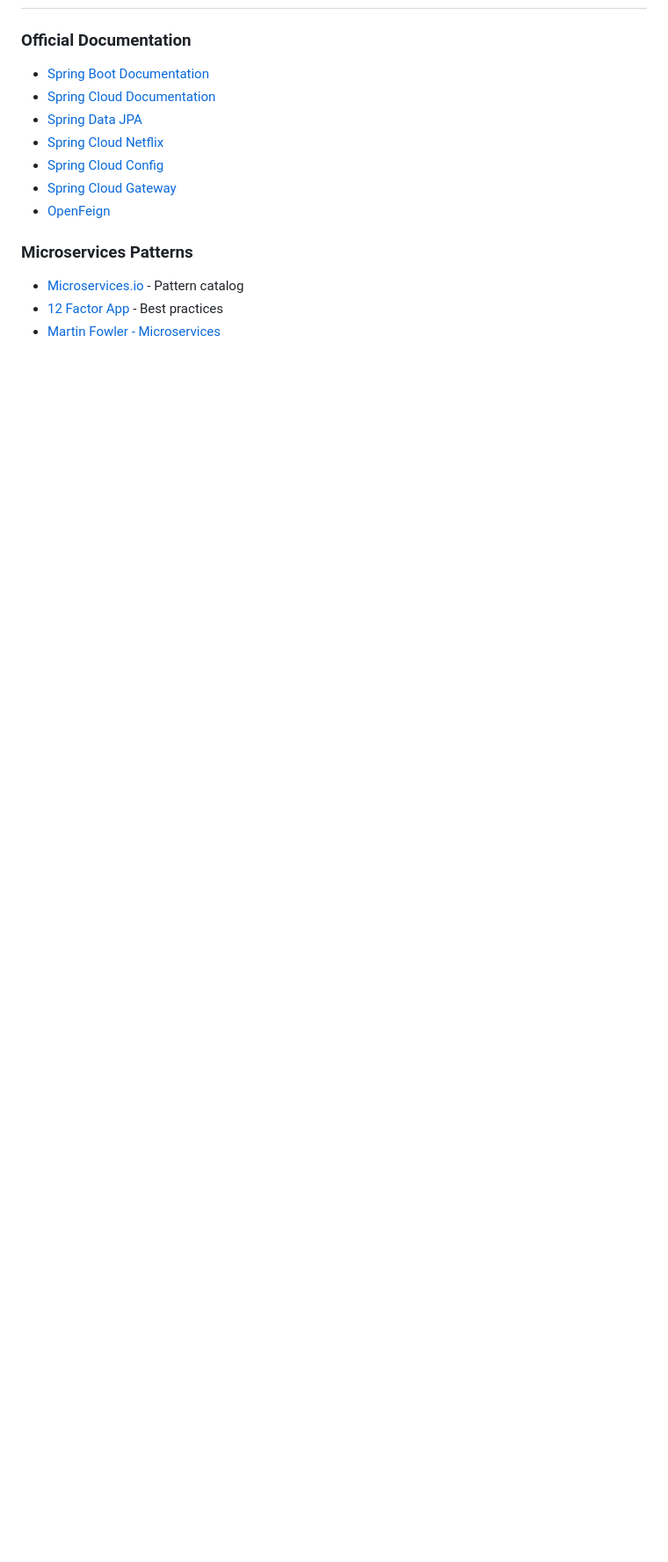
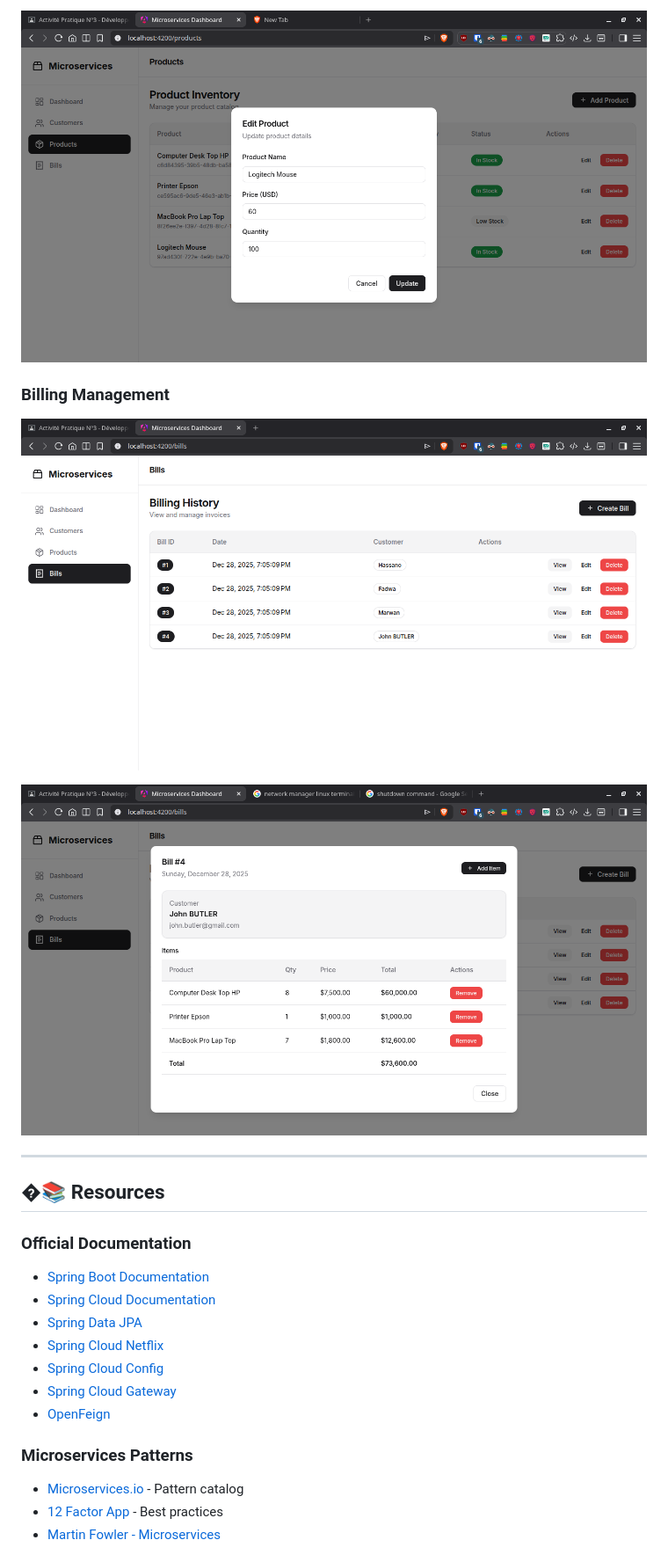
Before and after one commit to OtmaneTouhami/microservices, a Markdown page: README.md, the part around the change printed below. Shown: that part at 88% size. Drawn GitHub-style; blank space fills up the shorter version.

```diff
--- a/README.md
+++ b/README.md
@@ -738,3 +756,14 @@ mvn test jacoco:report
+![Edit Product Modal](screenshots/edit-product-ui.png)
+
+### Billing Management
+
+![Bills List](screenshots/bills-ui.png)
+
+![Bill Details with Items](screenshots/manage-bill-ui.png)
+
+---
+
+## �📚 Resources
 
 ### Official Documentation
 - [Spring Boot Documentation](https://docs.spring.io/spring-boot/docs/current/reference/html/)
```
Also changed, not shown: other parts of README.md (+22 -4 lines).
